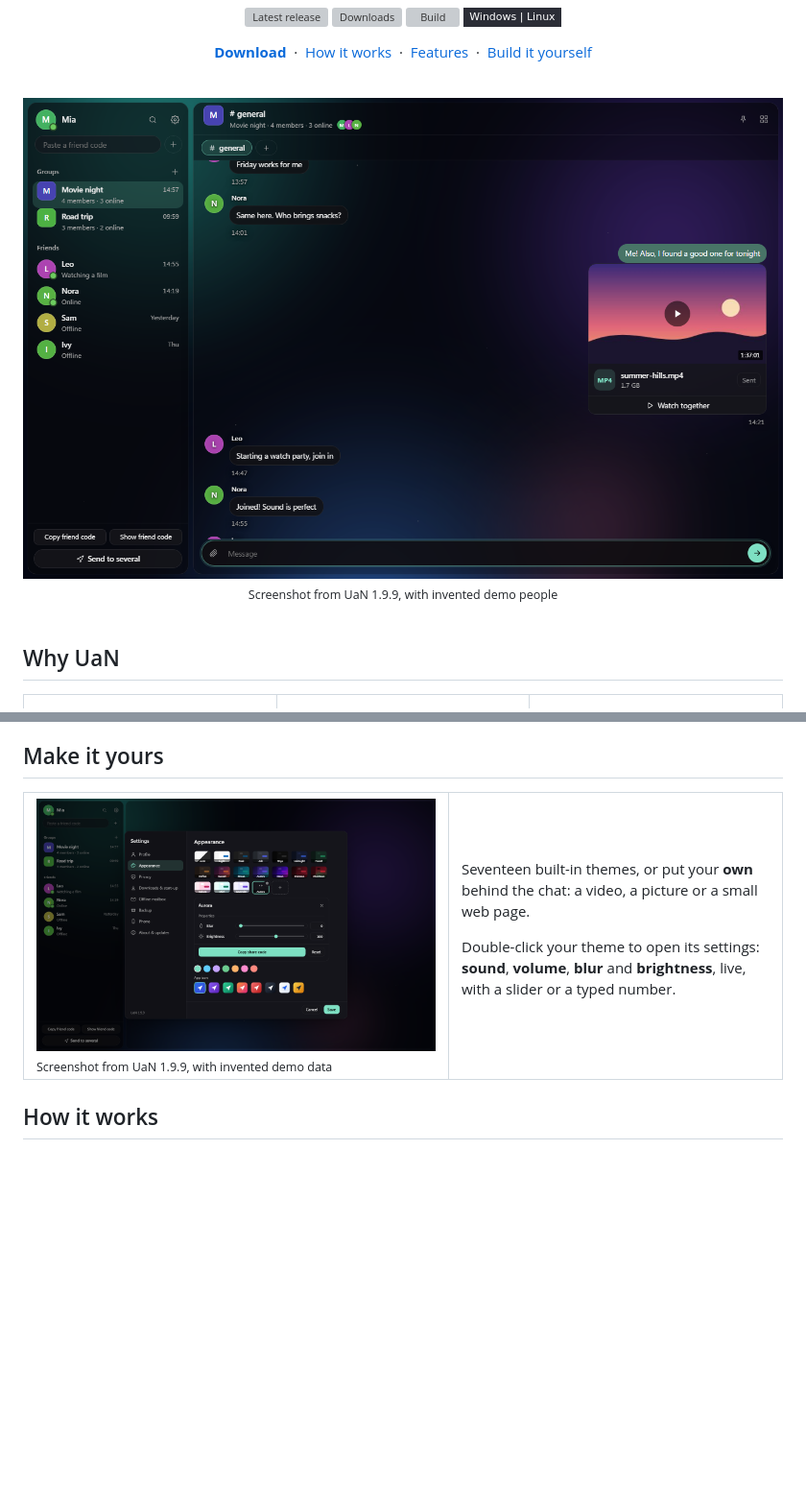
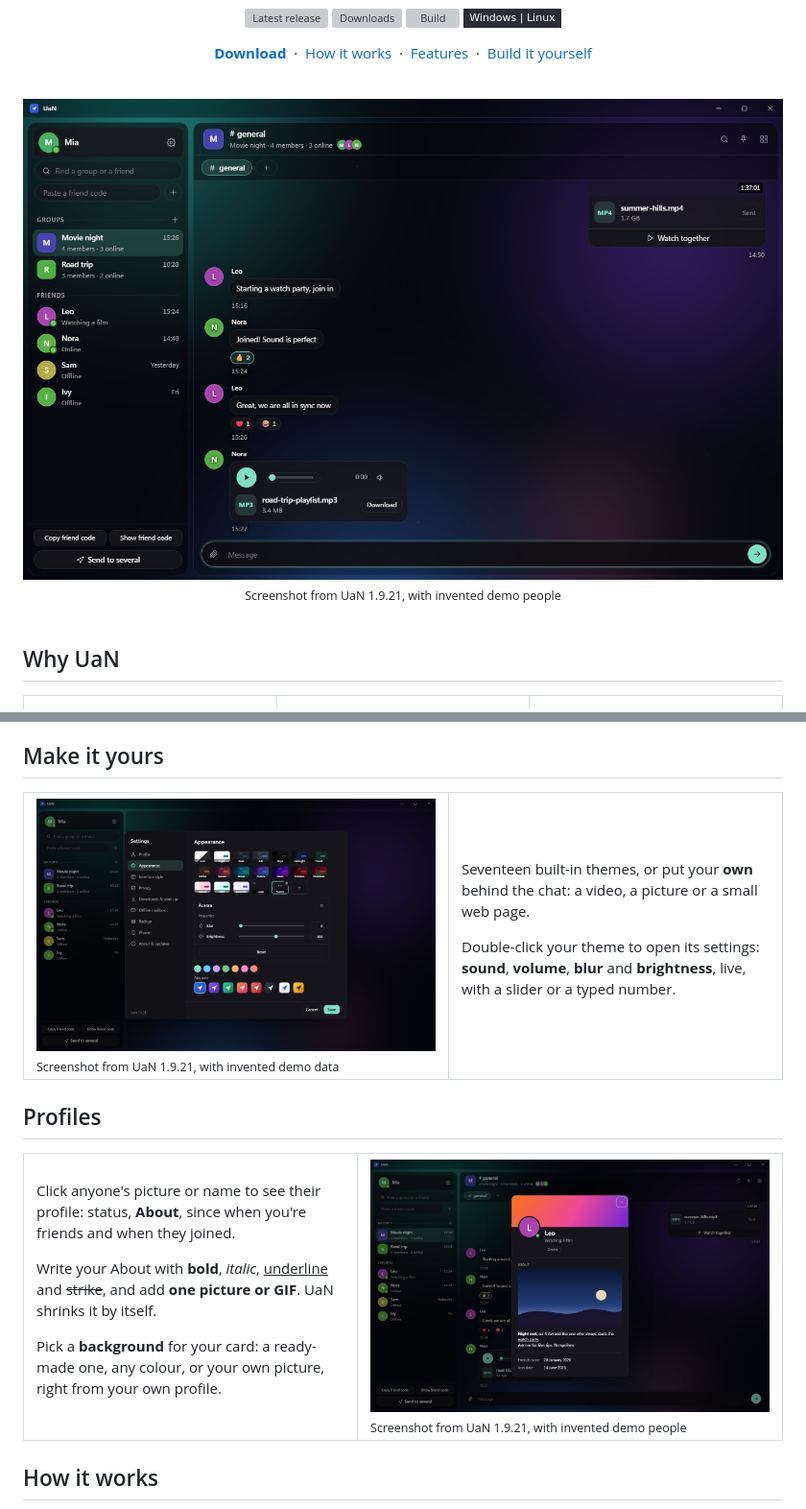
Before and after one commit to Fish0969/UaN-Sender, a Markdown page: README.md, 2 parts joined by grey strips. Shown at 96% size. Rendered like a GitHub page; pictures changed too: docs/images/chat.png, docs/images/profile.png (added), docs/images/themes.png; badges without logos; blank space fills up the shorter version; grey boxes are pictures that could not be loaded.

Commit message:
GitHub page: new screenshots from 1.9.21 (demo people), a Profiles section

```diff
--- a/README.md
+++ b/README.md
@@ -17,7 +17,7 @@ No server, no account: everything runs on your own PC.
 <br>
 
 <img src="docs/images/chat.png" width="880" alt="UaN: a group chat, in a custom space theme">
-<br><sub>Screenshot from UaN 1.9.9, with invented demo people</sub>
+<br><sub>Screenshot from UaN 1.9.21, with invented demo people</sub>
 
 </div>
 
@@ -74,7 +74,7 @@ updates itself.
 <td width="56%" valign="top">
 
 <img src="docs/images/themes.png" alt="UaN settings: appearance, with the theme settings open">
-<br><sub>Screenshot from UaN 1.9.9, with invented demo data</sub>
+<br><sub>Screenshot from UaN 1.9.21, with invented demo data</sub>
 
 </td>
 <td valign="top">
@@ -82,6 +82,28 @@ updates itself.
 Seventeen built-in themes, or put your **own** behind the chat: a video, a picture or a small web page.
 
 Double-click your theme to open its settings: **sound**, **volume**, **blur** and **brightness**, live, with a slider or a typed number.
+
+</td>
+</tr>
+</table>
+
+## Profiles
+
+<table>
+<tr>
+<td valign="top">
+
+Click anyone's picture or name to see their profile: status, **About**, since when you're friends and when they joined.
+
+Write your About with **bold**, *italic*, <u>underline</u> and ~~strike~~, and add **one picture or GIF**. UaN shrinks it by itself.
+
+Pick a **background** for your card: a ready-made one, any colour, or your own picture, right from your own profile.
+
+</td>
+<td width="56%" valign="top">
+
+<img src="docs/images/profile.png" alt="A profile card in UaN with a background, an About text and a picture">
+<br><sub>Screenshot from UaN 1.9.21, with invented demo people</sub>
 
 </td>
 </tr>
```
Also changed, not shown: docs/images/README.md (+4 -3 lines).
